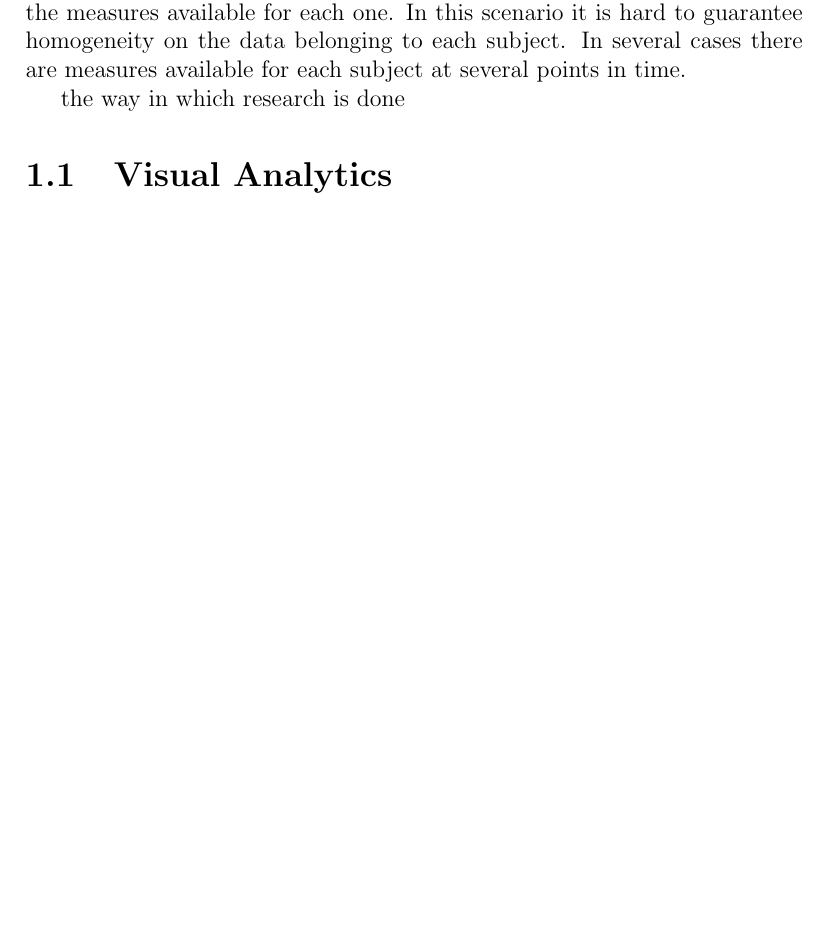
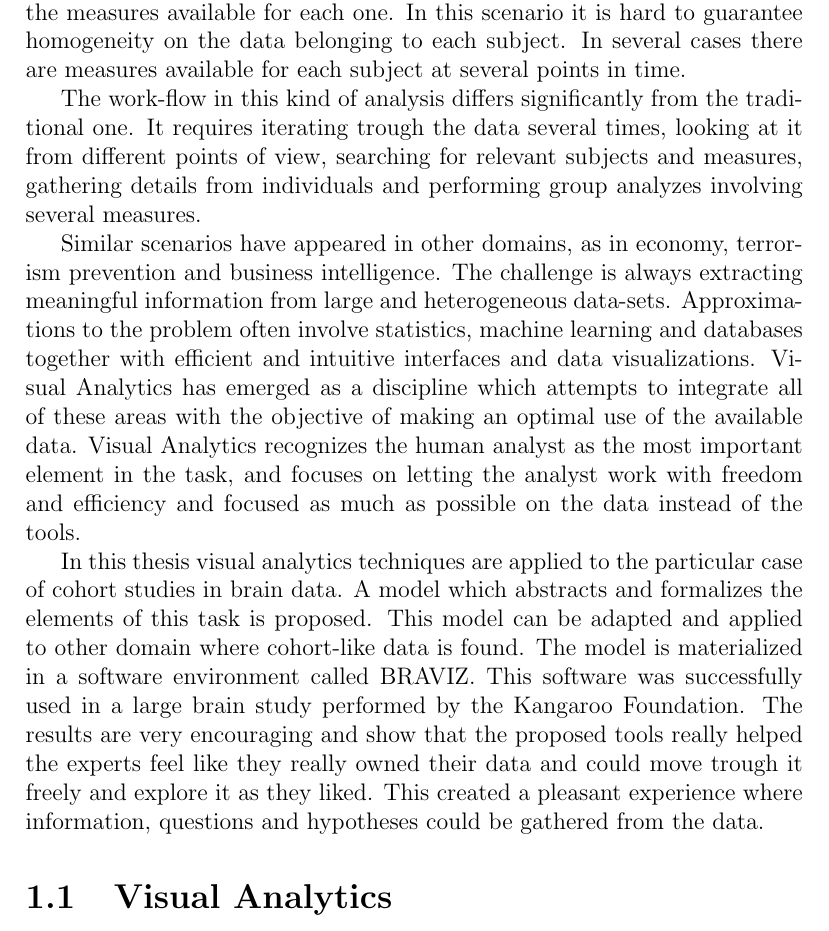
Before and after one commit to diego0020/disertation, a LaTeX thesis (main.tex, which reads 00_introduction.tex): part of page 8 of 15 before the commit and part of page 8 of 16 after it, cut so that both start at the same text, the shorter picture padded with empty space. Compiled offline with pdfLaTeX.

Commit message:
intro start

```diff
--- a/00_introduction.tex
+++ b/00_introduction.tex
@@ -8,9 +8,11 @@ In the past years there has been a shift towards gathering data in a more open f
 
 All of this is leading to a change in the way research is done. This is a shift from hypothesis driven research into data driven research. This also creates an increased need for exploratory analysis methods, where the ecosystem is dominated by methods created for confirmatory analysis. In this context new challenges appear. It is now necessary to manage, analyze and visualize data where the number of subjects is increased by orders of magnitude, as well as the measures available for each one. In this scenario it is hard to guarantee homogeneity on the data belonging to each subject. In several cases there are measures available for each subject at several points in time.
 
+The work-flow in this kind of analysis differs significantly from the traditional one. It requires iterating trough the data several times, looking at it from different points of view, searching for relevant subjects and measures, gathering details from individuals and performing group analyzes involving several measures.
 
+Similar scenarios have appeared in other domains, as in economy, terrorism prevention and business intelligence. The challenge is always extracting meaningful information from large and heterogeneous data-sets. Approximations to the problem often involve statistics, machine learning and databases together with efficient and intuitive interfaces and data visualizations. Visual Analytics has emerged as a discipline which attempts to integrate all of these areas with the objective of making an optimal use of the available data. Visual Analytics recognizes the human analyst as the most important element in the task, and focuses on letting the analyst work with freedom and efficiency and focused as much as possible on the data instead of the tools.
 
-the way in which research is done
+In this thesis visual analytics techniques are applied to the particular case of cohort studies in brain data. A model which abstracts and formalizes the elements of this task is proposed. This model can be adapted and applied to other domain where cohort-like data is found. The model is materialized in a software environment called BRAVIZ. This software was successfully used in a large brain study performed by the Kangaroo Foundation. The results are very encouraging and show that the proposed tools really helped the experts feel like they really owned their data and could move trough it freely and explore it as they liked. This created a pleasant experience where information, questions and hypotheses could be gathered from the data.
 
 
 \section{Visual Analytics}
```
